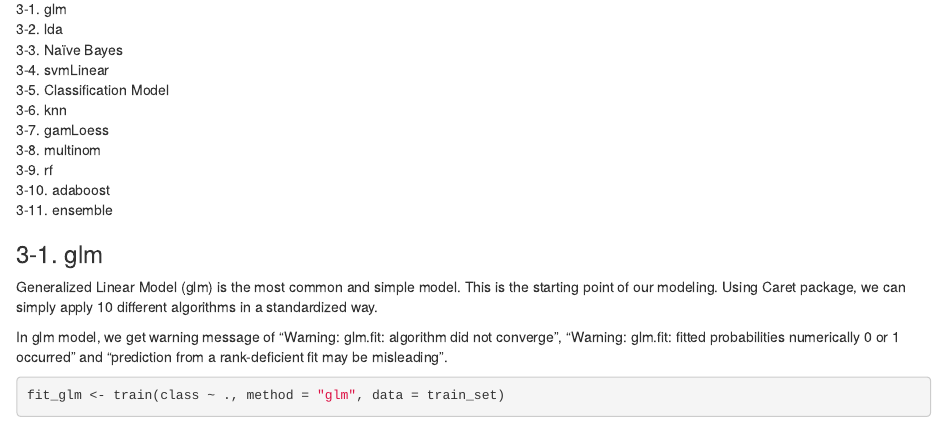
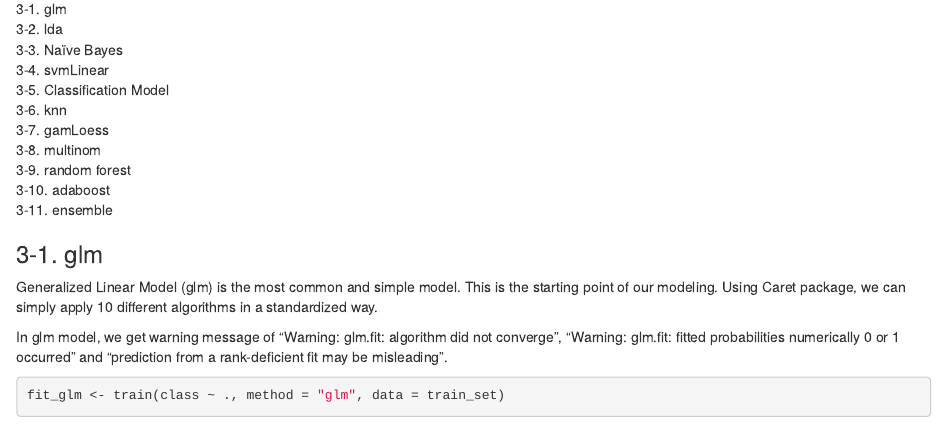
Before and after one commit to elvintam/mushroom, an R Markdown document (Report_Mushroom.Rmd): the page in a window 1100 px wide, from 1550 px down. Rendered offline with R 4.5, knitr and Pandoc, with nearby package versions; some code elsewhere in the file could not run offline.

Commit message:
renamed rf

```diff
--- a/Report_Mushroom.Rmd
+++ b/Report_Mushroom.Rmd
@@ -125,7 +125,7 @@ We will use 10 algorithms and 1 ensemble model to evaluate if this can provide i
 3-6.	knn <br>
 3-7.	gamLoess <br>
 3-8.	multinom <br>
-3-9.	rf <br>
+3-9.	random forest <br>
 3-10.	adaboost <br>
 3-11.	ensemble <br>
 
```
Also changed, not shown: Report_Mushroom.Rmd (2 more changed lines).
